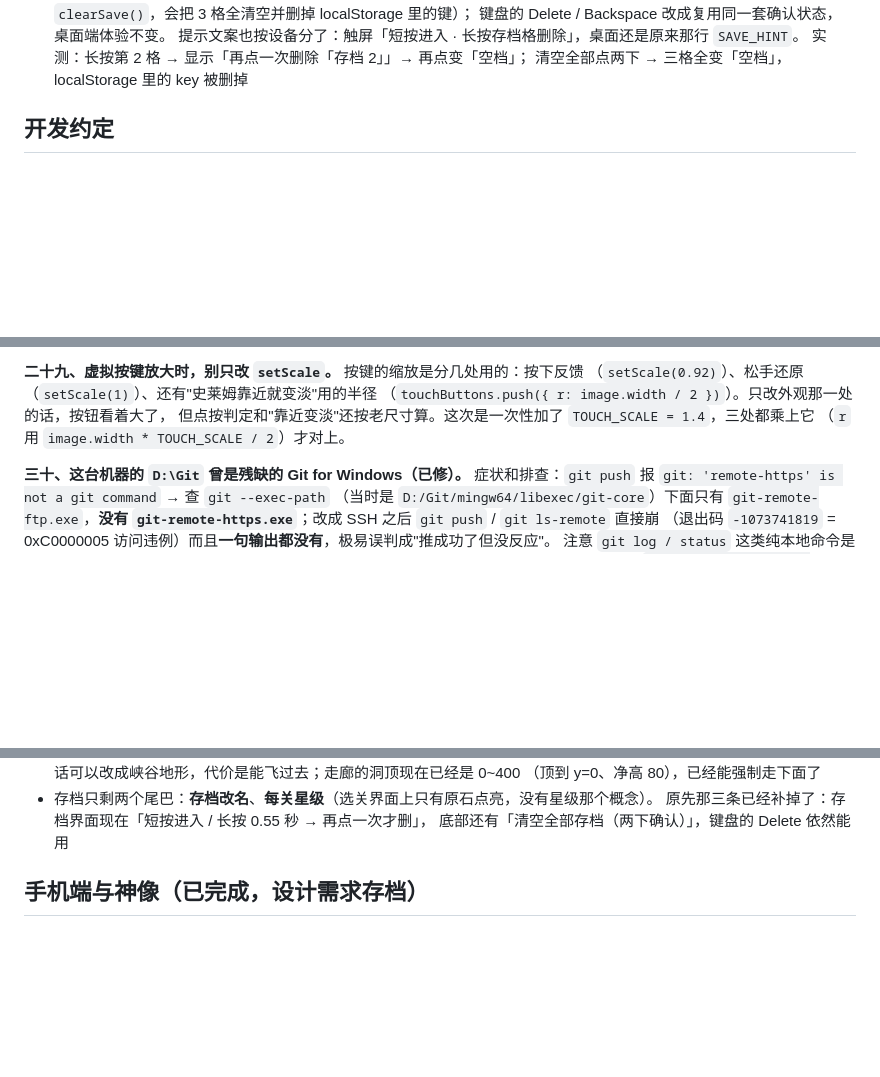
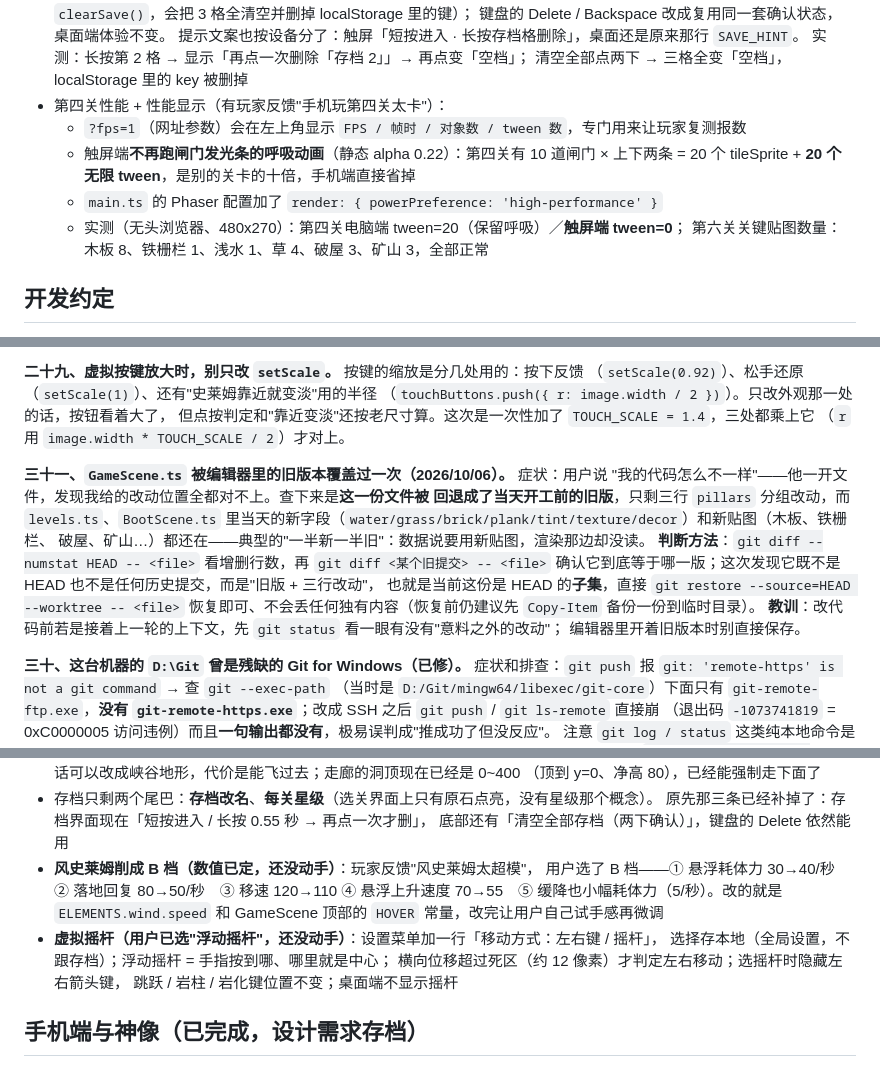
Before and after one commit to winorm/slime-teyvat, a Markdown page: 开发笔记.md, 3 parts joined by grey strips. Drawn GitHub-style; blank space fills up the shorter version.

Commit message:
笔记：记录 GameScene 被回退的排查与恢复（坑三十一）、第四关性能优化实测数据、待做的摇杆与风史莱姆 B 档

```diff
--- a/开发笔记.md
+++ b/开发笔记.md
@@ -257,6 +257,13 @@ public/
   提示文案也按设备分了：触屏「短按进入 · 长按存档格删除」，桌面还是原来那行 `SAVE_HINT`。
   实测：长按第 2 格 → 显示「再点一次删除「存档 2」」→ 再点变「空档」；
   清空全部点两下 → 三格全变「空档」，localStorage 里的 key 被删掉
+- 第四关性能 + 性能显示（有玩家反馈"手机玩第四关太卡"）：
+  - `?fps=1`（网址参数）会在左上角显示 `FPS / 帧时 / 对象数 / tween 数`，专门用来让玩家复测报数
+  - 触屏端**不再跑闸门发光条的呼吸动画**（静态 alpha 0.22）：第四关有 10 道闸门 × 上下两条
+    = 20 个 tileSprite + **20 个无限 tween**，是别的关卡的十倍，手机端直接省掉
+  - `main.ts` 的 Phaser 配置加了 `render: { powerPreference: 'high-performance' }`
+  - 实测（无头浏览器、480x270）：第四关电脑端 tween=20（保留呼吸）／**触屏端 tween=0**；
+    第六关关键贴图数量：木板 8、铁栅栏 1、浅水 1、草 4、破屋 3、矿山 3，全部正常
 
 ## 开发约定
 
@@ -532,6 +539,18 @@ y 改到 78 高，但最后那行还写着 `generateTexture('statue-base', 56, 2
 但点按判定和"靠近变淡"还按老尺寸算。这次是一次性加了 `TOUCH_SCALE = 1.4`，三处都乘上它
 （`r` 用 `image.width * TOUCH_SCALE / 2`）才对上。
 
+**三十一、`GameScene.ts` 被编辑器里的旧版本覆盖过一次（2026/10/06）。** 症状：用户说
+"我的代码怎么不一样"——他一开文件，发现我给的改动位置全都对不上。查下来是**这一份文件被
+回退成了当天开工前的旧版**，只剩三行 `pillars` 分组改动，而 `levels.ts`、`BootScene.ts`
+里当天的新字段（`water/grass/brick/plank/tint/texture/decor`）和新贴图（木板、铁栅栏、
+破屋、矿山…）都还在——典型的"一半新一半旧"：数据说要用新贴图，渲染那边却没读。
+**判断方法**：`git diff --numstat HEAD -- <file>` 看增删行数，再 `git diff <某个旧提交> -- <file>`
+确认它到底等于哪一版；这次发现它既不是 HEAD 也不是任何历史提交，而是"旧版 + 三行改动"，
+也就是当前这份是 HEAD 的**子集**，直接 `git restore --source=HEAD --worktree -- <file>`
+恢复即可、不会丢任何独有内容（恢复前仍建议先 `Copy-Item` 备份一份到临时目录）。
+**教训**：改代码前若是接着上一轮的上下文，先 `git status` 看一眼有没有"意料之外的改动"；
+编辑器里开着旧版本时别直接保存。
+
 **三十、这台机器的 `D:\Git` 曾是残缺的 Git for Windows（已修）。** 症状和排查：`git push`
 报 `git: 'remote-https' is not a git command` → 查 `git --exec-path`
 （当时是 `D:/Git/mingw64/libexec/git-core`）下面只有 `git-remote-ftp.exe`，**没有
@@ -565,6 +584,14 @@ winorm），远程是 `git@github.com:winorm/slime-teyvat.git`；
 - 存档只剩两个尾巴：**存档改名**、**每关星级**（选关界面上只有原石点亮，没有星级那个概念）。
   原先那三条已经补掉了：存档界面现在「短按进入 / 长按 0.55 秒 → 再点一次才删」，
   底部还有「清空全部存档（两下确认）」，键盘的 Delete 依然能用
+- **风史莱姆削成 B 档（数值已定，还没动手）**：玩家反馈"风史莱姆太超模"，
+  用户选了 B 档——① 悬浮耗体力 30→40/秒　② 落地回复 80→50/秒　③ 移速 120→110
+  ④ 悬浮上升速度 70→55　⑤ 缓降也小幅耗体力（5/秒）。改的就是 `ELEMENTS.wind.speed` 和
+  GameScene 顶部的 `HOVER` 常量，改完让用户自己试手感再微调
+- **虚拟摇杆（用户已选"浮动摇杆"，还没动手）**：设置菜单加一行「移动方式：左右键 / 摇杆」，
+  选择存本地（全局设置，不跟存档）；浮动摇杆 = 手指按到哪、哪里就是中心；
+  横向位移超过死区（约 12 像素）才判定左右移动；选摇杆时隐藏左右箭头键，
+  跳跃 / 岩柱 / 岩化键位置不变；桌面端不显示摇杆
 
 ## 手机端与神像（已完成，设计需求存档）
 
```
